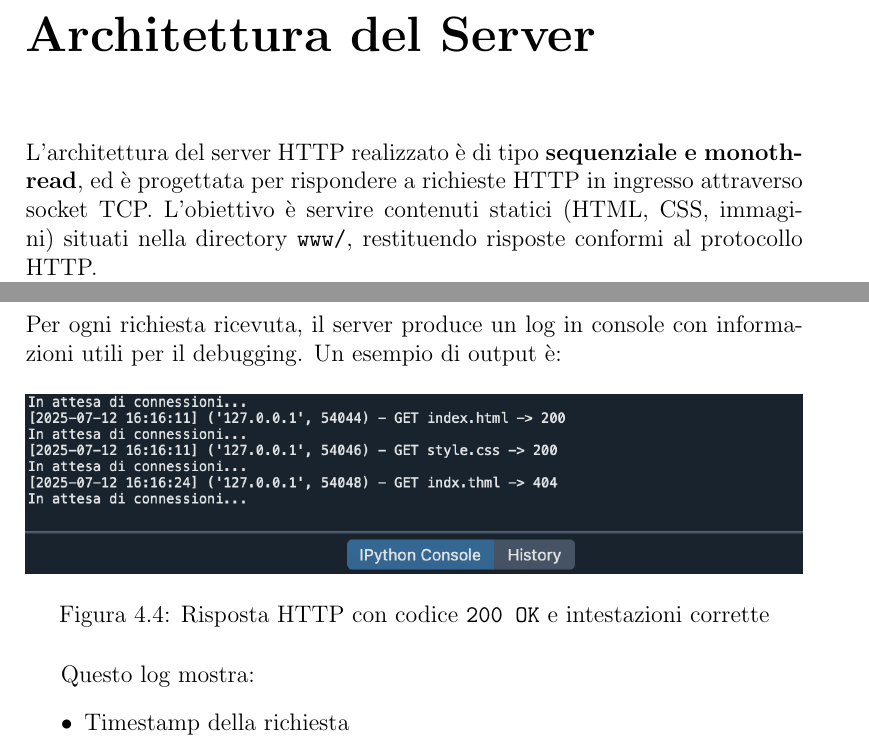
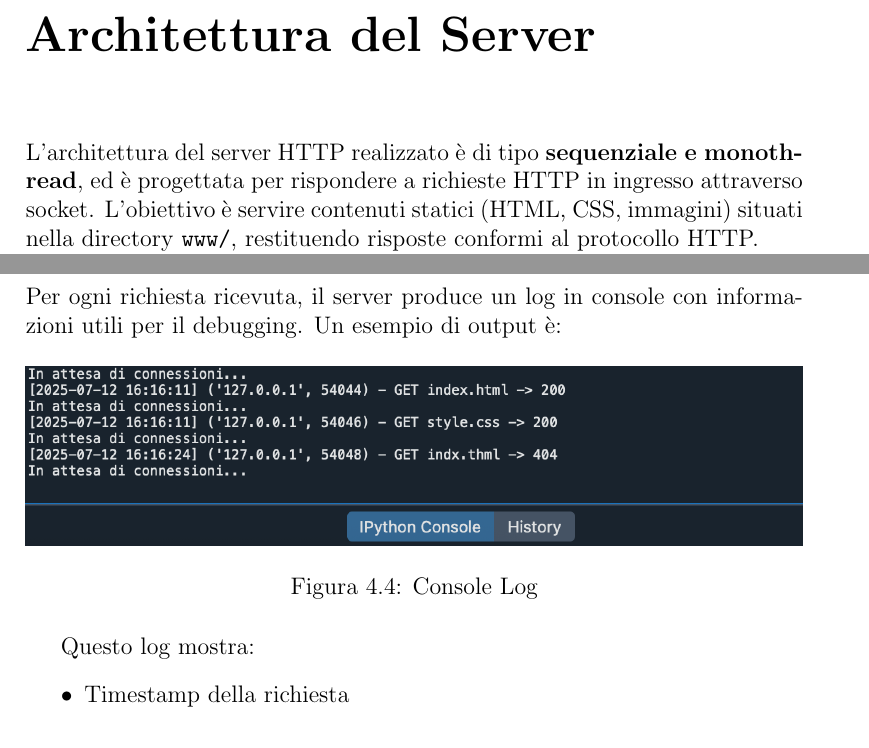
Before and after one commit to GiovanniRava/progettoProgrammazioneReti, a LaTeX document (relazione/relazione.tex): two parts of pages 7 and 12 of 14, joined at a grey line, cut so that both start at the same text. Compiled offline with pdfLaTeX.

Commit message:
fixed final error

```diff
--- a/relazione/relazione.tex
+++ b/relazione/relazione.tex
@@ -74,7 +74,7 @@ Il socket HTTP, in particolare, viene usato per trasmettere messaggi HTTP tra cl
 
 \chapter{Architettura del Server}
 
-L'architettura del server HTTP realizzato è di tipo \textbf{sequenziale e monothread}, ed è progettata per rispondere a richieste HTTP in ingresso attraverso socket TCP. L'obiettivo è servire contenuti statici (HTML, CSS, immagini) situati nella directory \texttt{www/}, restituendo risposte conformi al protocollo HTTP.
+L'architettura del server HTTP realizzato è di tipo \textbf{sequenziale e monothread}, ed è progettata per rispondere a richieste HTTP in ingresso attraverso socket. L'obiettivo è servire contenuti statici (HTML, CSS, immagini) situati nella directory \texttt{www/}, restituendo risposte conformi al protocollo HTTP.
 
 Il server è costituito da un unico file \texttt{server.py}, suddivisibile logicamente in tre macro-componenti:
 \begin{itemize}
@@ -247,7 +247,7 @@ Per ogni richiesta ricevuta, il server produce un log in console con informazion
 \begin{figure}[H]
     \centering
     \includegraphics[width=1.0\textwidth]{Images/consoleLog.png}
-    \caption{Risposta HTTP con codice \texttt{200 OK} e intestazioni corrette}
+    \caption{Console Log}
 \end{figure}
 
 Questo log mostra:
```
Also changed, not shown: relazione.pdf, relazione/relazione.pdf, relazione/relazione.tex (4 more changed lines), 4 other files.
